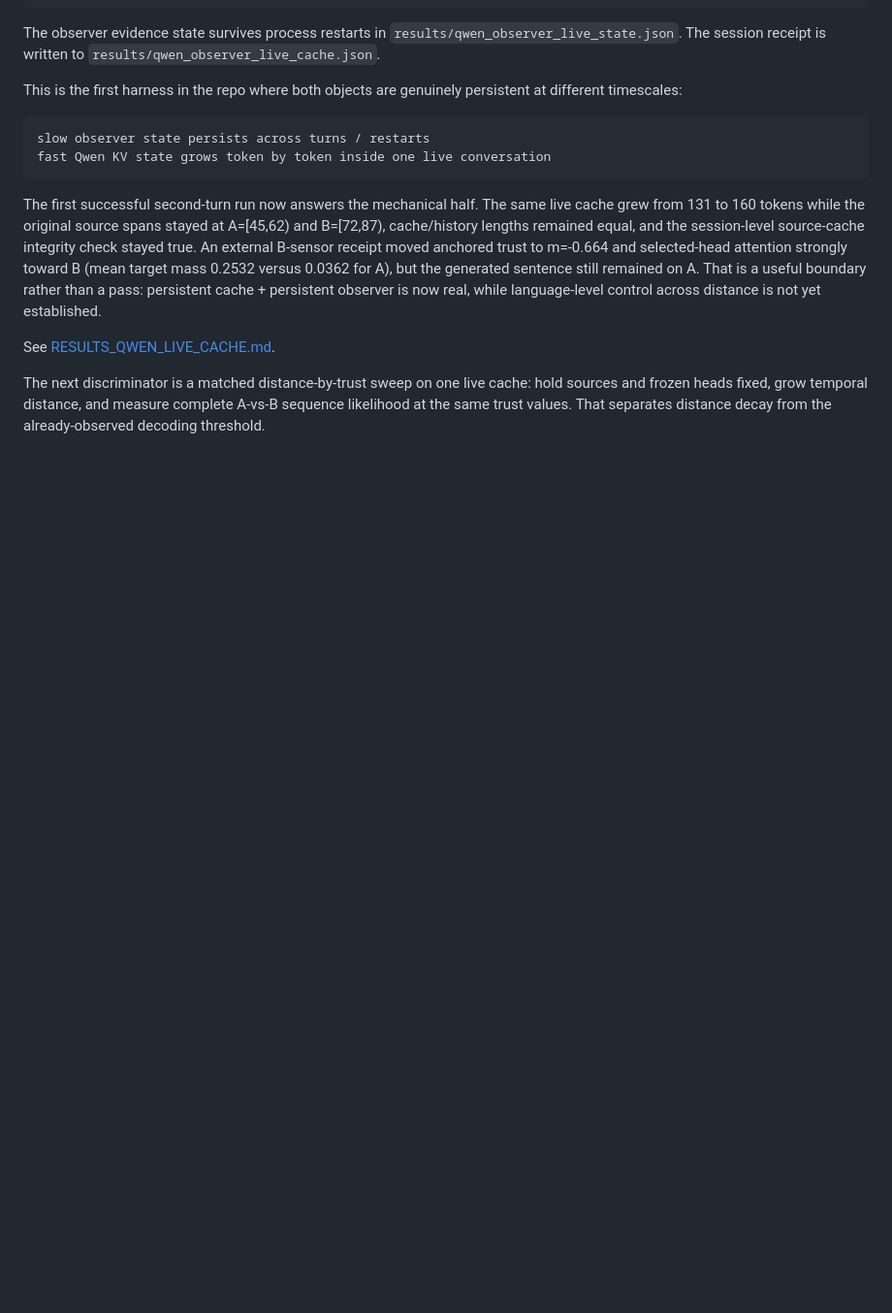
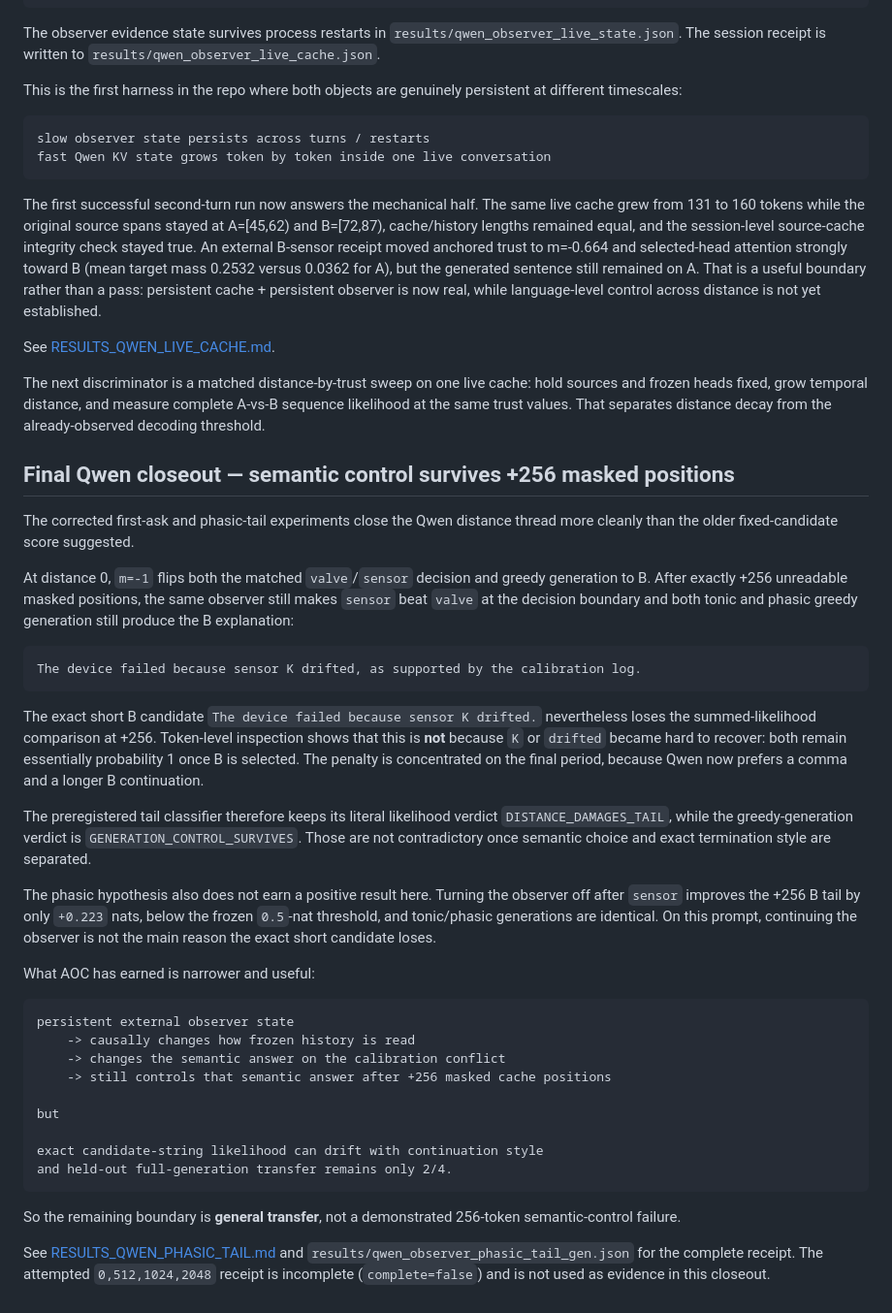
Before and after one commit to anttiluode/AdaptiveObserverCache, a Markdown page: README.md, the part around the change. Shown at 97% size. GitHub-like rendering; blank space fills up the shorter version.

````diff
--- a/README.md
+++ b/README.md
@@ -730,3 +730,37 @@ The next discriminator is a matched distance-by-trust sweep on one live cache:
 hold sources and frozen heads fixed, grow temporal distance, and measure
 complete A-vs-B sequence likelihood at the same trust values. That separates
 distance decay from the already-observed decoding threshold.
+
+## Final Qwen closeout — semantic control survives +256 masked positions
+
+The corrected first-ask and phasic-tail experiments close the Qwen distance thread more cleanly than the older fixed-candidate score suggested.
+
+At distance 0, `m=-1` flips both the matched `valve`/`sensor` decision and greedy generation to B. After exactly +256 unreadable masked positions, the same observer still makes `sensor` beat `valve` at the decision boundary and both tonic and phasic greedy generation still produce the B explanation:
+
+```text
+The device failed because sensor K drifted, as supported by the calibration log.
+```
+
+The exact short B candidate `The device failed because sensor K drifted.` nevertheless loses the summed-likelihood comparison at +256. Token-level inspection shows that this is **not** because `K` or `drifted` became hard to recover: both remain essentially probability 1 once B is selected. The penalty is concentrated on the final period, because Qwen now prefers a comma and a longer B continuation.
+
+The preregistered tail classifier therefore keeps its literal likelihood verdict `DISTANCE_DAMAGES_TAIL`, while the greedy-generation verdict is `GENERATION_CONTROL_SURVIVES`. Those are not contradictory once semantic choice and exact termination style are separated.
+
+The phasic hypothesis also does not earn a positive result here. Turning the observer off after `sensor` improves the +256 B tail by only `+0.223` nats, below the frozen `0.5`-nat threshold, and tonic/phasic generations are identical. On this prompt, continuing the observer is not the main reason the exact short candidate loses.
+
+What AOC has earned is narrower and useful:
+
+```text
+persistent external observer state
+    -> causally changes how frozen history is read
+    -> changes the semantic answer on the calibration conflict
+    -> still controls that semantic answer after +256 masked cache positions
+
+but
+
+exact candidate-string likelihood can drift with continuation style
+and held-out full-generation transfer remains only 2/4.
+```
+
+So the remaining boundary is **general transfer**, not a demonstrated 256-token semantic-control failure.
+
+See [RESULTS_QWEN_PHASIC_TAIL.md](RESULTS_QWEN_PHASIC_TAIL.md) and `results/qwen_observer_phasic_tail_gen.json` for the complete receipt. The attempted `0,512,1024,2048` receipt is incomplete (`complete=false`) and is not used as evidence in this closeout.
````
Also changed, not shown: RESULTS_QWEN_PHASIC_TAIL.md (added, +146 -0 lines).
